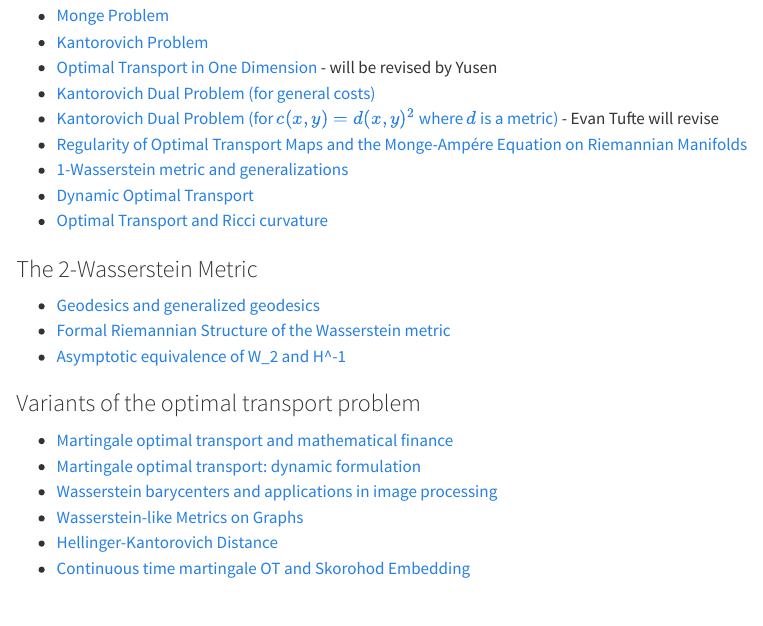
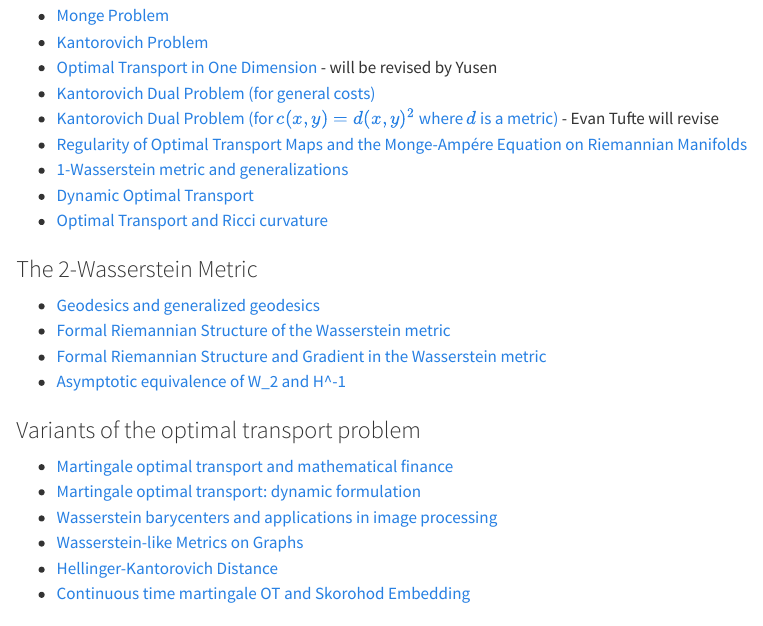
Before and after one commit to otwiki/otwiki-main, a Quarto document (index.qmd): the page in a window 1100 px wide, from 370 px down. Rendered offline with R 4.5, knitr and Pandoc in place of Quarto, with nearby package versions.

Commit message:
keep old Riemannian structure article

```diff
--- a/index.qmd
+++ b/index.qmd
@@ -26,7 +26,8 @@ Contact Katy Craig if you would like to contribute to this wiki.
 ### The 2-Wasserstein Metric
 
 -   [Geodesics and generalized geodesics](https://www.otwiki.xyz/wiki/Geodesics_and_generalized_geodesics)
--   [Formal Riemannian Structure of the Wasserstein metric](Riemannian_Structure_Wasserstein_Space)
+-   [Formal Riemannian Structure of the Wasserstein metric](https://www.otwiki.xyz/wiki/Formal_Riemannian_Structure_of_the_Wasserstein_metric)
+- [Formal Riemannian Structure and Gradient in the Wasserstein metric](Riemannian_Structure_Wasserstein_Space)
 -   [Asymptotic equivalence of W_2 and H\^-1](https://www.otwiki.xyz/wiki/Asymptotic_equivalence_of_W_2_and_H%5E-1)
 
 ### Variants of the optimal transport problem
```
